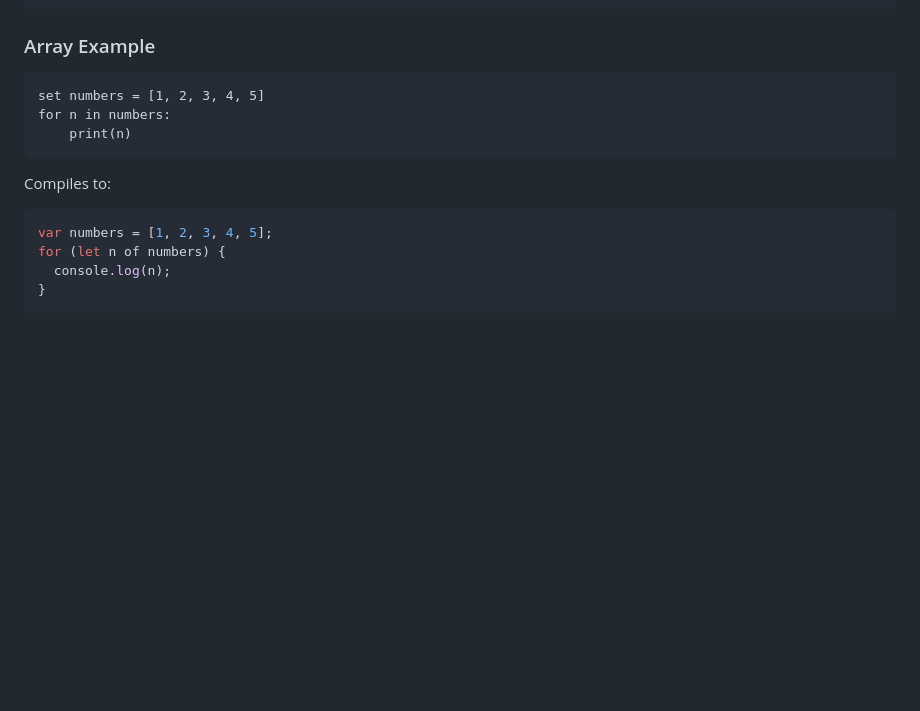
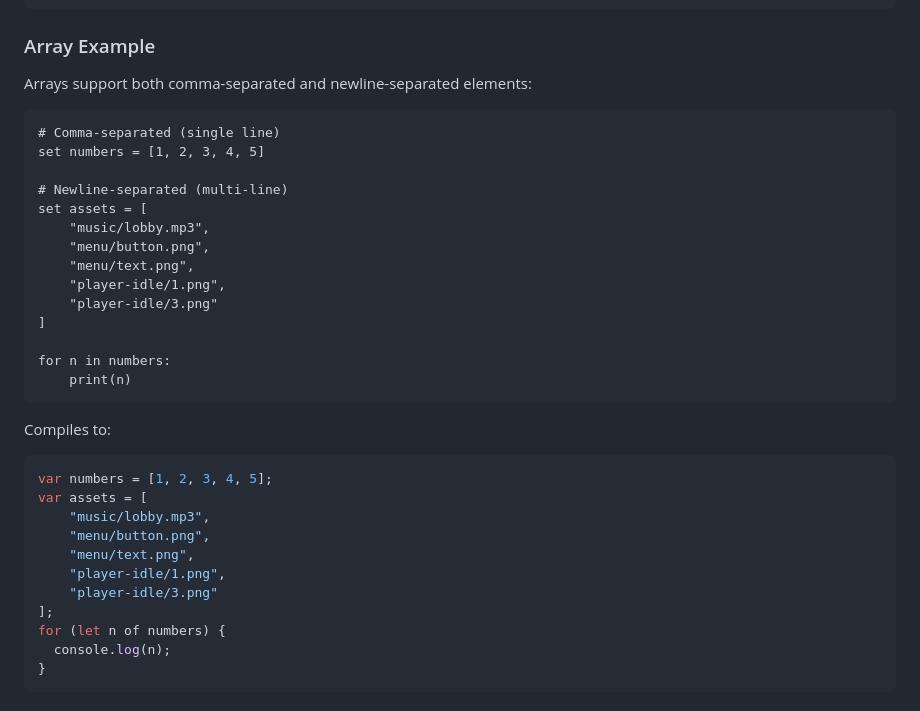
Before and after one commit to TimeAndTimeStudio/TSL, a Markdown page: README.md, the part around the change. Drawn GitHub-style; blank space fills up the shorter version.

Commit message:
docs: clarify array comma and newline separators

````diff
--- a/README.md
+++ b/README.md
@@ -97,8 +97,21 @@ function fib(n) {
 
 ### Array Example
 
+Arrays support both comma-separated and newline-separated elements:
+
 ```tsl
+# Comma-separated (single line)
 set numbers = [1, 2, 3, 4, 5]
+
+# Newline-separated (multi-line)
+set assets = [
+    "music/lobby.mp3",
+    "menu/button.png",
+    "menu/text.png",
+    "player-idle/1.png",
+    "player-idle/3.png"
+]
+
 for n in numbers:
     print(n)
 ```
@@ -107,6 +120,13 @@ Compiles to:
 
 ```js
 var numbers = [1, 2, 3, 4, 5];
+var assets = [
+    "music/lobby.mp3",
+    "menu/button.png",
+    "menu/text.png",
+    "player-idle/1.png",
+    "player-idle/3.png"
+];
 for (let n of numbers) {
   console.log(n);
 }
````
